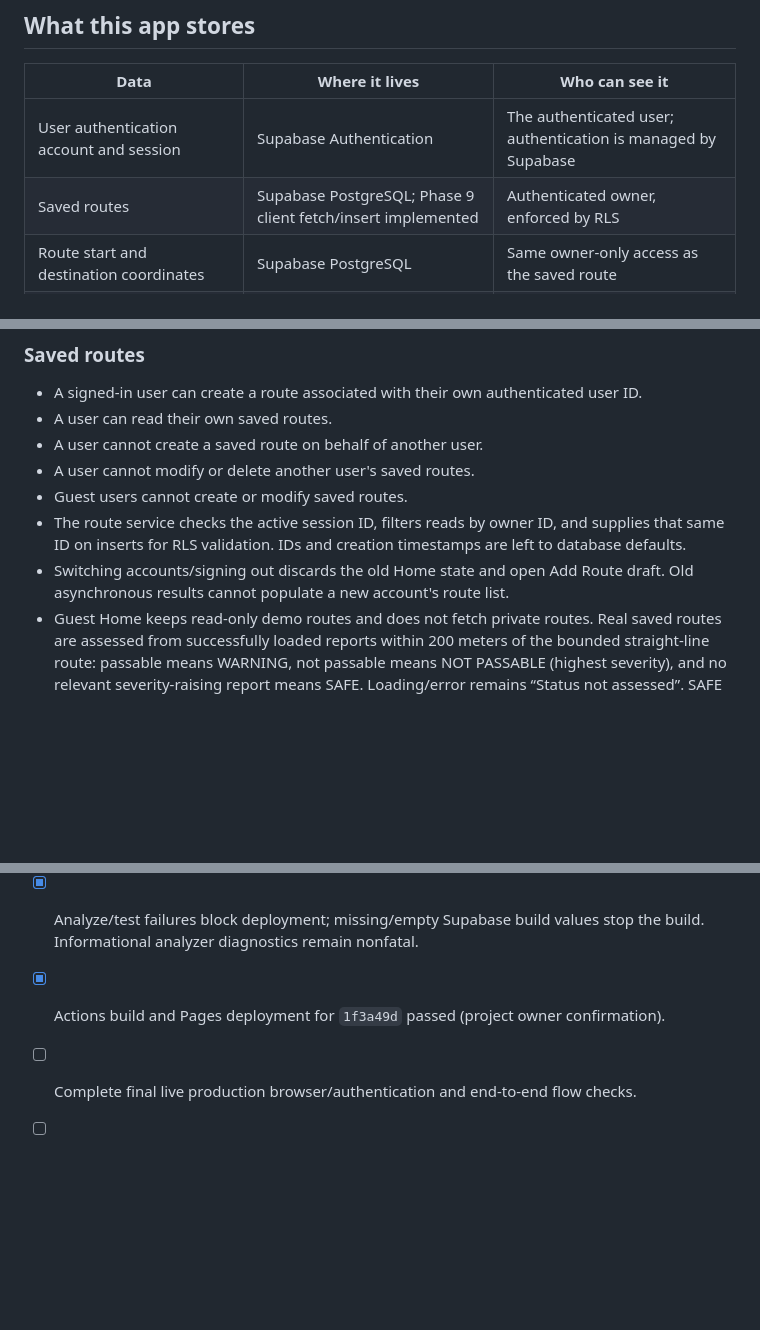
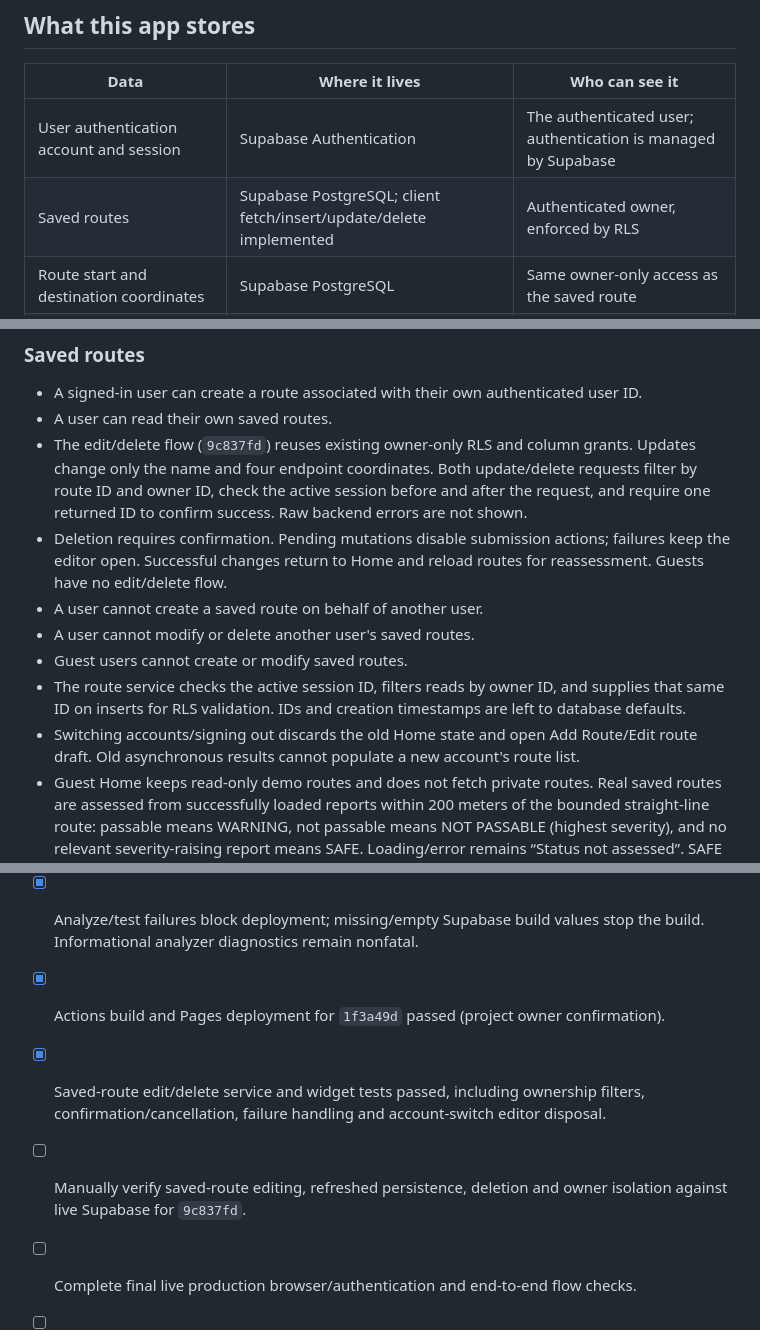
Before and after one commit to Allen021006/bahantabay, a Markdown page: docs/06-security-and-privacy.md, 3 parts joined by grey strips. Drawn GitHub-style; blank space fills up the shorter version.

Commit message:
docs: document route mutation security and pending live checks
Updated documentation review date and clarified saved routes editing and deletion process.

```diff
--- a/docs/06-security-and-privacy.md
+++ b/docs/06-security-and-privacy.md
@@ -11,7 +11,7 @@ This repository is public. This document records the current security and privac
 | Data | Where it lives | Who can see it |
 | --- | --- | --- |
 | User authentication account and session | Supabase Authentication | The authenticated user; authentication is managed by Supabase |
-| Saved routes | Supabase PostgreSQL; Phase 9 client fetch/insert implemented | Authenticated owner, enforced by RLS |
+| Saved routes | Supabase PostgreSQL; client fetch/insert/update/delete implemented | Authenticated owner, enforced by RLS |
 | Route start and destination coordinates | Supabase PostgreSQL | Same owner-only access as the saved route |
 | Community flood reports | Supabase PostgreSQL; Phase 10 client fetch/insert implemented | Public reads and authenticated owner inserts, enforced by RLS |
 | Flood location coordinates | Supabase PostgreSQL; shown in Home entries and map markers | Publicly readable with the associated report |
@@ -50,11 +50,13 @@ The applied migrations define the following access model:
 
 - A signed-in user can create a route associated with their own authenticated user ID.
 - A user can read their own saved routes.
+- The edit/delete flow (`9c837fd`) reuses existing owner-only RLS and column grants. Updates change only the name and four endpoint coordinates. Both update/delete requests filter by route ID and owner ID, check the active session before and after the request, and require one returned ID to confirm success. Raw backend errors are not shown.
+- Deletion requires confirmation. Pending mutations disable submission actions; failures keep the editor open. Successful changes return to Home and reload routes for reassessment. Guests have no edit/delete flow.
 - A user cannot create a saved route on behalf of another user.
 - A user cannot modify or delete another user's saved routes.
 - Guest users cannot create or modify saved routes.
 - The route service checks the active session ID, filters reads by owner ID, and supplies that same ID on inserts for RLS validation. IDs and creation timestamps are left to database defaults.
-- Switching accounts/signing out discards the old Home state and open Add Route draft. Old asynchronous results cannot populate a new account's route list.
+- Switching accounts/signing out discards the old Home state and open Add Route/Edit route draft. Old asynchronous results cannot populate a new account's route list.
 - Guest Home keeps read-only demo routes and does not fetch private routes. Real saved routes are assessed from successfully loaded reports within 200 meters of the bounded straight-line route: passable means WARNING, not passable means NOT PASSABLE (highest severity), and no relevant severity-raising report means SAFE. Loading/error remains “Status not assessed”. SAFE is not a guarantee of real-world safety. Route Details receives Home's assessment snapshot; no status is stored in the database.
 
 ### Community flood reports
@@ -99,6 +101,8 @@ See [database setup and verification](../supabase/README.md) for the Phase 8 set
 - [x] External GitHub Actions pinned to verified full commit SHAs.
 - [x] Analyze/test failures block deployment; missing/empty Supabase build values stop the build. Informational analyzer diagnostics remain nonfatal.
 - [x] Actions build and Pages deployment for `1f3a49d` passed (project owner confirmation).
+- [x] Saved-route edit/delete service and widget tests passed, including ownership filters, confirmation/cancellation, failure handling and account-switch editor disposal.
+- [ ] Manually verify saved-route editing, refreshed persistence, deletion and owner isolation against live Supabase for `9c837fd`.
 - [ ] Complete final live production browser/authentication and end-to-end flow checks.
 - [ ] Review all final screenshots for real personal data.
 - [ ] Review the final demo video for real personal data.
```
Also changed, not shown: other parts of docs/06-security-and-privacy.md (+1 -1 lines).
